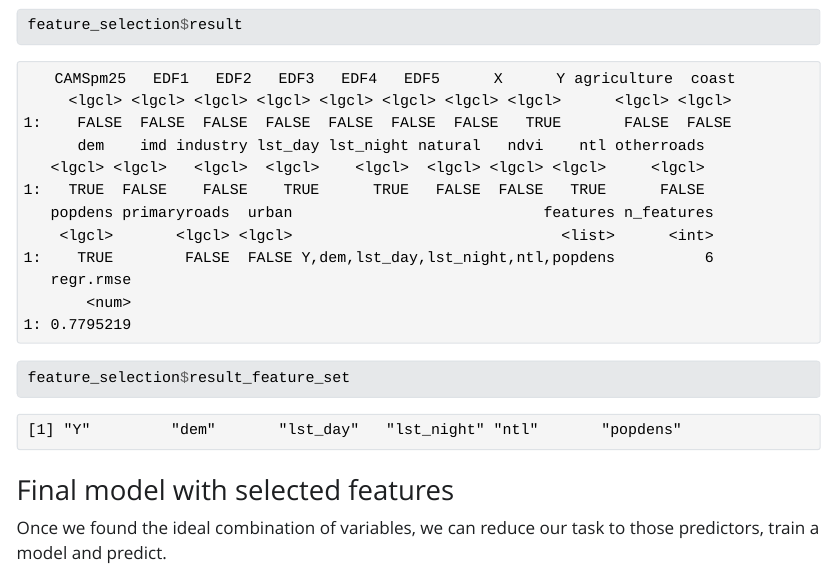
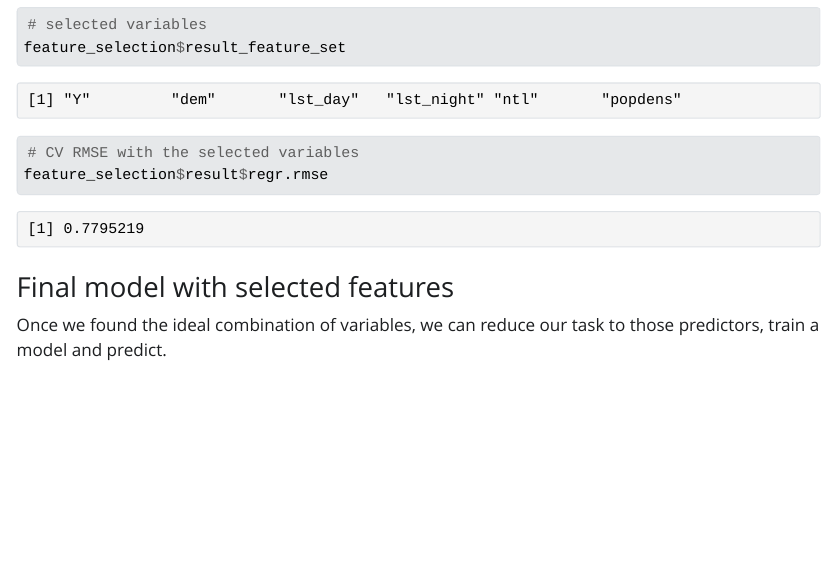
Before and after one commit to LOEK-RS/FOSSGIS2025-examples, a Quarto document (mlr3.qmd): the page in a window 1100 px wide, from 12560 px down before the commit and from 9620 px down after it. The pictures show the output file mlr3.html that the author committed with the source, opened offline; folded parts are opened; Quarto's library style sheets are replaced by a plain one without menus; long lines of code are wrapped.

Commit message:
formatting

````diff
--- a/mlr3.qmd
+++ b/mlr3.qmd
@@ -307,11 +321,15 @@ feature_selection = fselect(
   learner = fs_rfmodel,
   resampling = resampling_blockcv,
   measure = measure_rmse)
+```
 
 
-feature_selection$result
+```{r ffs-results}
+# selected variables
 feature_selection$result_feature_set
 
+# CV RMSE with the selected variables
+feature_selection$result$regr.rmse
 ```
 
 
````
Also changed, not shown: mlr3.html, mlr3_files/figure-html/mlr3-finalmodel-1.png, mlr3_files/figure-html/mlr3-prediction-spatial-1.png, mlr3_files/figure-html/mlr3-prediction-tabular-1.png, mlr3_files/figure-html/spatial-cv-results-1.png, mlr3.qmd (14 more changed lines).
